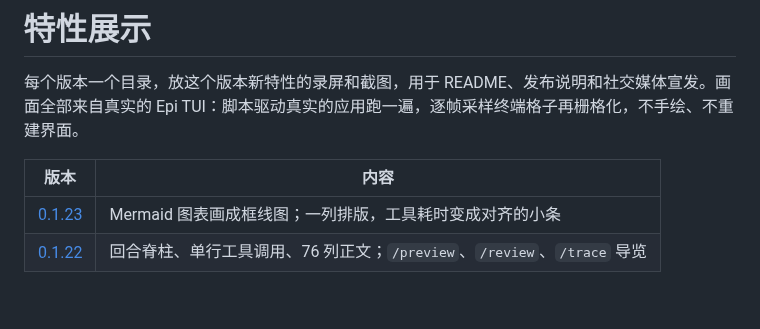
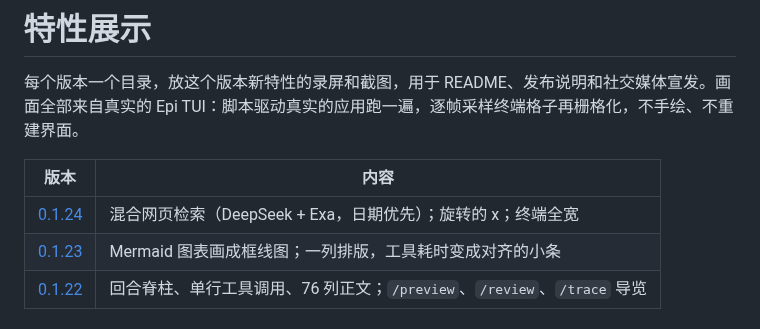
Before and after one commit to RoacherM/epi, a Markdown page: docs/showcase/README.md, the part around the change. GitHub-like rendering; blank space fills up the shorter version.

```diff
--- a/docs/showcase/README.md
+++ b/docs/showcase/README.md
@@ -4,6 +4,7 @@
 
 | 版本 | 内容 |
 |---|---|
+| [0.1.24](0.1.24/README.md) | 混合网页检索（DeepSeek + Exa，日期优先）；旋转的 x；终端全宽 |
 | [0.1.23](0.1.23/README.md) | Mermaid 图表画成框线图；一列排版，工具耗时变成对齐的小条 |
 | [0.1.22](0.1.22/README.md) | 回合脊柱、单行工具调用、76 列正文；`/preview`、`/review`、`/trace` 导览 |
 
```
Also changed, not shown: README.md (+11 -0 lines), docs/assets/epi-ui.png, docs/assets/epi-welcome.png, docs/showcase/0.1.24/expanded.png (added), docs/showcase/0.1.24/turn.gif (added), docs/showcase/0.1.24/turn.png (added), 7 other files.
